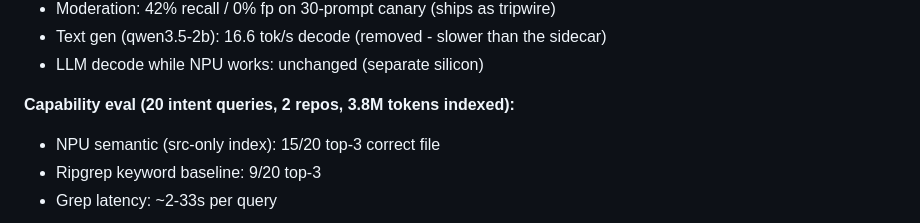
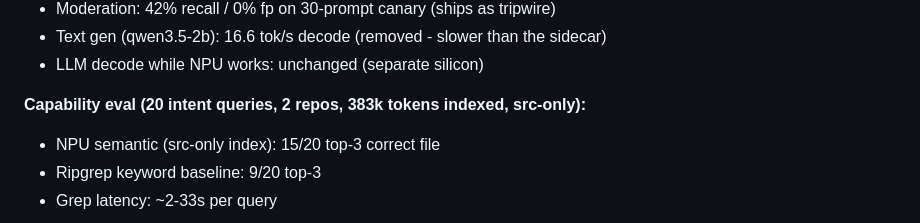
Before and after one commit to aic0d3r/qwen38-strix-halo-harness, a Markdown page: docs/BENCHMARKS.md, the part around the change. Rendered like a GitHub page.

```diff
--- a/docs/BENCHMARKS.md
+++ b/docs/BENCHMARKS.md
@@ -14,7 +14,7 @@ Rig: ASUS ROG Flow Z13 (Ryzen AI Max+ 395, Radeon 8060S, 128 GB unified, Linux),
 - Text gen (qwen3.5-2b): 16.6 tok/s decode (removed - slower than the sidecar)
 - LLM decode while NPU works: unchanged (separate silicon)
 
-**Capability eval (20 intent queries, 2 repos, 3.8M tokens indexed):**
+**Capability eval (20 intent queries, 2 repos, 383k tokens indexed, src-only):**
 
 - NPU semantic (src-only index): 15/20 top-3 correct file
 - Ripgrep keyword baseline: 9/20 top-3
```
Also changed, not shown: docs/local-vs-cloud-model-comparison.md (+4 -4 lines).
